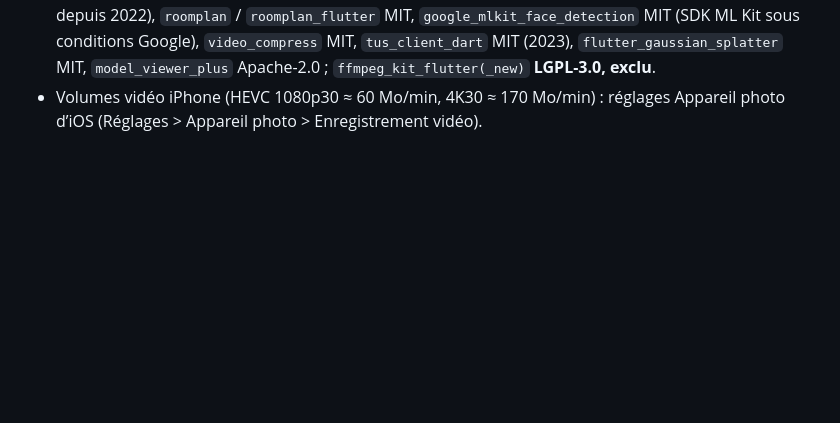
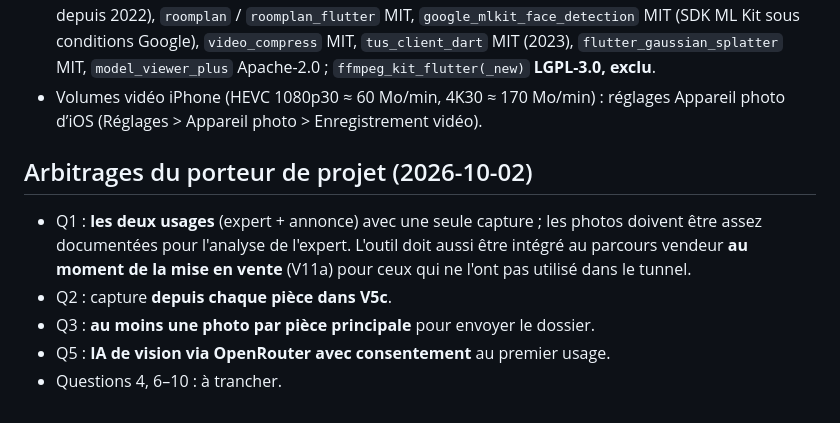
Before and after one commit to realchebani/mobileapp, a Markdown page: docs/plans/2026-10-02-capture-visuelle-etude.md, the part around the change. Rendered like a GitHub page; blank space fills up the shorter version.

Commit message:
docs: owner decisions on room photo capture
Co-Authored-By: Claude Opus 5.5 <noreply@anthropic.com>

```diff
--- a/docs/plans/2026-10-02-capture-visuelle-etude.md
+++ b/docs/plans/2026-10-02-capture-visuelle-etude.md
@@ -292,3 +292,10 @@ Total ≈ **15 à 19 tranches**, entièrement compatible iPhone 14 Plus, coût d
 - OpenRouter : [Gemini 3.5 Flash-Lite, tarifs](https://pricepertoken.com/pricing-page/model/google-gemini-3.5-flash-lite).
 - Plugins Flutter (licences relevées sur pub.dev le 2026-10-02) : `camera` BSD-3, `image_picker` Apache-2.0/BSD-3, `video_player` BSD-3, `webview_flutter` BSD-3, `sensors_plus` BSD-3, `panorama_viewer` Apache-2.0, `opencv_dart` Apache-2.0, `arkit_plugin` MIT, `ar_flutter_plugin` MIT (non maintenu depuis 2022), `roomplan` / `roomplan_flutter` MIT, `google_mlkit_face_detection` MIT (SDK ML Kit sous conditions Google), `video_compress` MIT, `tus_client_dart` MIT (2023), `flutter_gaussian_splatter` MIT, `model_viewer_plus` Apache-2.0 ; `ffmpeg_kit_flutter(_new)` **LGPL-3.0, exclu**.
 - Volumes vidéo iPhone (HEVC 1080p30 ≈ 60 Mo/min, 4K30 ≈ 170 Mo/min) : réglages Appareil photo d’iOS (Réglages > Appareil photo > Enregistrement vidéo).
+
+## Arbitrages du porteur de projet (2026-10-02)
+- Q1 : **les deux usages** (expert + annonce) avec une seule capture ; les photos doivent être assez documentées pour l'analyse de l'expert. L'outil doit aussi être intégré au parcours vendeur **au moment de la mise en vente** (V11a) pour ceux qui ne l'ont pas utilisé dans le tunnel.
+- Q2 : capture **depuis chaque pièce dans V5c**.
+- Q3 : **au moins une photo par pièce principale** pour envoyer le dossier.
+- Q5 : **IA de vision via OpenRouter avec consentement** au premier usage.
+- Questions 4, 6–10 : à trancher.
```
Also changed, not shown: docs/decisions.md (+1 -0 lines).
